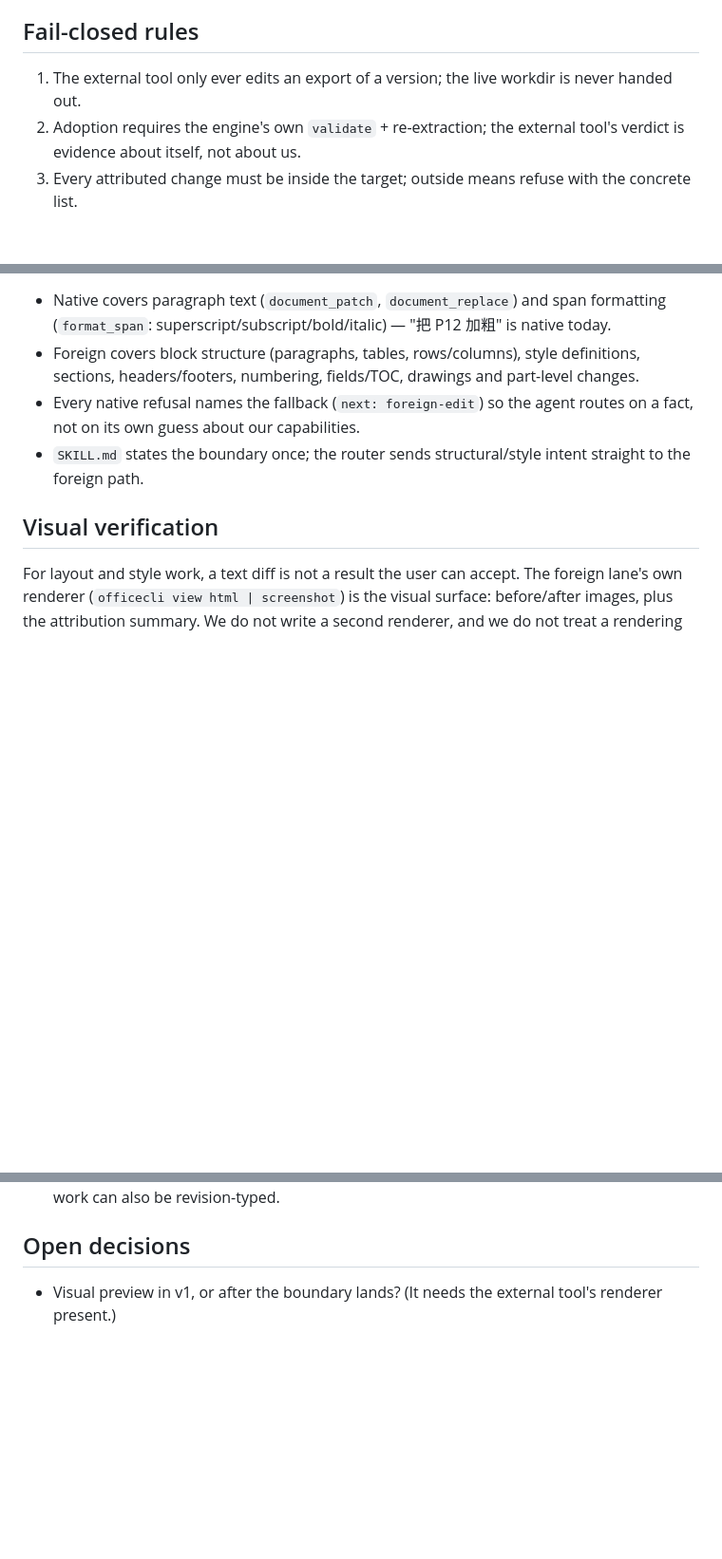
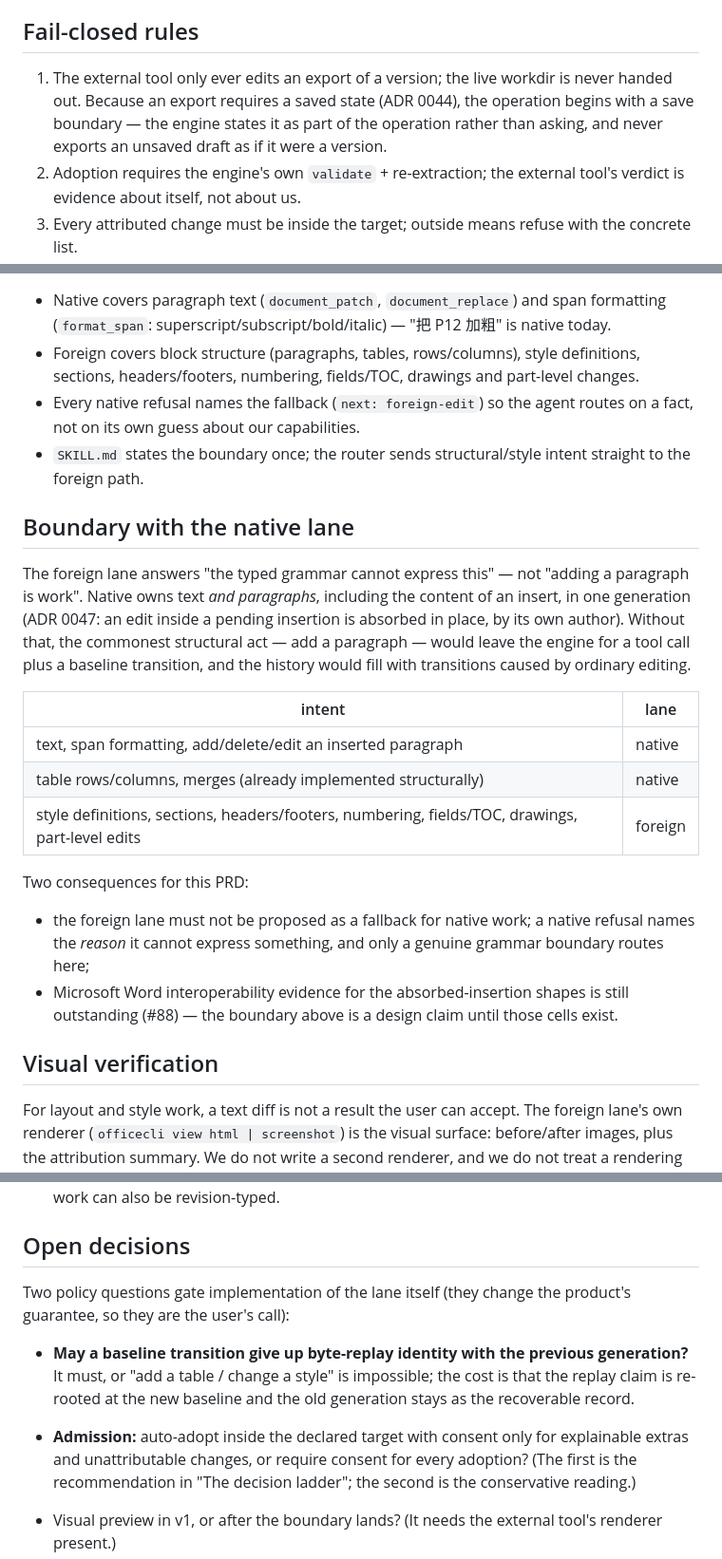
Before and after one commit to LLLin000/docx2typed, a Markdown page: docs/prd/foreign-edit.md, 3 parts joined by grey strips. Shown at 95% size. Rendered like a GitHub page; blank space fills up the shorter version.

Commit message:
Docs: foreign-edit PRD gains the native boundary, the export prerequisite, and the two policy questions

```diff
--- a/docs/prd/foreign-edit.md
+++ b/docs/prd/foreign-edit.md
@@ -156,7 +156,7 @@ every time gets clicked without reading, which is how a safety mechanism dies.
 
 ## Fail-closed rules
 
-1. The external tool only ever edits an export of a version; the live workdir is never handed out.
+1. The external tool only ever edits an export of a version; the live workdir is never handed out. Because an export requires a saved state (ADR 0044), the operation begins with a save boundary — the engine states it as part of the operation rather than asking, and never exports an unsaved draft as if it were a version.
 2. Adoption requires the engine's own `validate` + re-extraction; the external tool's verdict is evidence about itself, not about us.
 3. Every attributed change must be inside the target; outside means refuse with the concrete list.
 4. Untouched regions must replay byte-for-byte against the new baseline, or the generation is refused (`normalization` is a bucket, not an excuse).
@@ -170,6 +170,32 @@ every time gets clicked without reading, which is how a safety mechanism dies.
 - Foreign covers block structure (paragraphs, tables, rows/columns), style definitions, sections, headers/footers, numbering, fields/TOC, drawings and part-level changes.
 - Every native refusal names the fallback (`next: foreign-edit`) so the agent routes on a fact, not on its own guess about our capabilities.
 - `SKILL.md` states the boundary once; the router sends structural/style intent straight to the foreign path.
+
+## Boundary with the native lane
+
+The foreign lane answers "the typed grammar cannot express this" — not "adding
+a paragraph is work". Native owns text *and paragraphs*, including the content
+of an insert, in one generation (ADR 0047: an edit inside a pending insertion is
+absorbed in place, by its own author). Without that, the commonest structural
+act — add a paragraph — would leave the engine for a tool call plus a baseline
+transition, and the history would fill with transitions caused by ordinary
+editing.
+
+| intent | lane |
+|---|---|
+| text, span formatting, add/delete/edit an inserted paragraph | native |
+| table rows/columns, merges (already implemented structurally) | native |
+| style definitions, sections, headers/footers, numbering, fields/TOC, drawings, part-level edits | foreign |
+
+Two consequences for this PRD:
+
+- the foreign lane must not be proposed as a fallback for native work; a native
+  refusal names the *reason* it cannot express something, and only a genuine
+  grammar boundary routes here;
+- Microsoft Word interoperability evidence for the absorbed-insertion shapes is
+  still outstanding (#88) — the boundary above is a design claim until those
+  cells exist.
+
 
 ## Visual verification
 
@@ -194,6 +220,19 @@ structure — `verify` and the package diff remain the authority.
 
 ## Open decisions
 
+Two policy questions gate implementation of the lane itself (they change the
+product's guarantee, so they are the user's call):
+
+- **May a baseline transition give up byte-replay identity with the previous
+  generation?** It must, or "add a table / change a style" is impossible; the
+  cost is that the replay claim is re-rooted at the new baseline and the old
+  generation stays as the recoverable record.
+- **Admission:** auto-adopt inside the declared target with consent only for
+  explainable extras and unattributable changes, or require consent for every
+  adoption? (The first is the recommendation in "The decision ladder"; the
+  second is the conservative reading.)
+
+
 - Visual preview in v1, or after the boundary lands? (It needs the external tool's renderer present.)
 - `foreign_edit_accept` as its own tool (mirroring the adoption token) or a mode of `foreign_edit_adopt`?
 - Is `target` exposed to the agent explicitly (it is derivable), or kept as an optional refinement the agent may omit?
```
